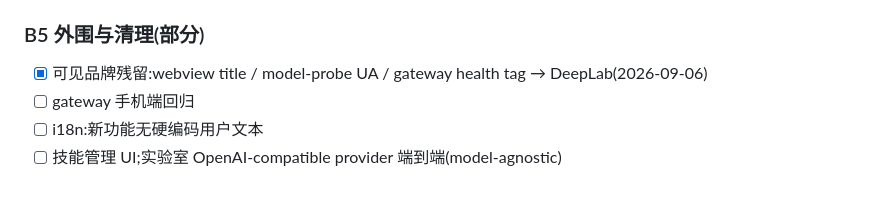
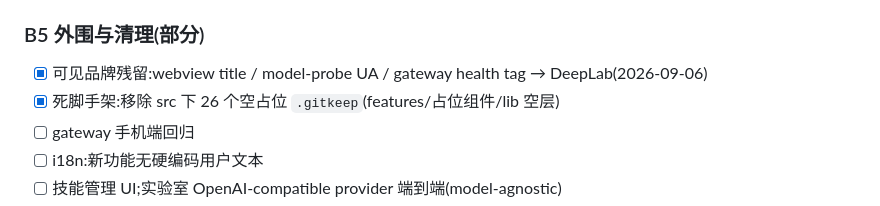
Before and after one commit to aiohsdloia/deep-lab, a Markdown page: docs/migration/MASTER-PLAN.md, the part around the change. GitHub-like rendering.

```diff
--- a/docs/migration/MASTER-PLAN.md
+++ b/docs/migration/MASTER-PLAN.md
@@ -44,6 +44,7 @@
 
 ### B5 外围与清理(部分)
 - [x] 可见品牌残留:webview title / model-probe UA / gateway health tag → DeepLab(2026-09-06)
+- [x] 死脚手架:移除 src 下 26 个空占位 `.gitkeep`(features/占位组件/lib 空层)
 - [ ] gateway 手机端回归
 - [ ] i18n:新功能无硬编码用户文本
 - [ ] 技能管理 UI;实验室 OpenAI-compatible provider 端到端(model-agnostic)
```
Also changed, not shown: PROGRESS.md (+1 -0 lines).
